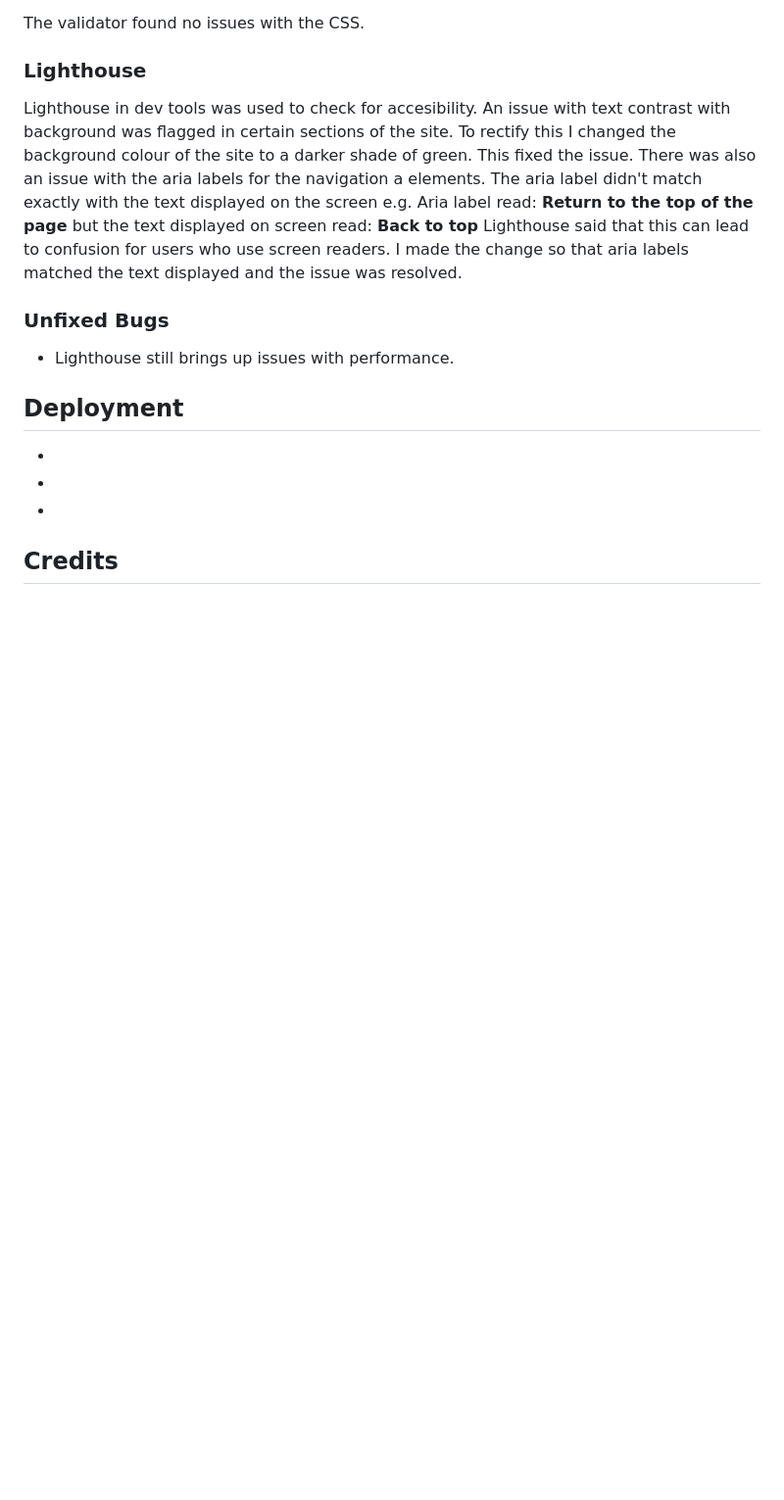
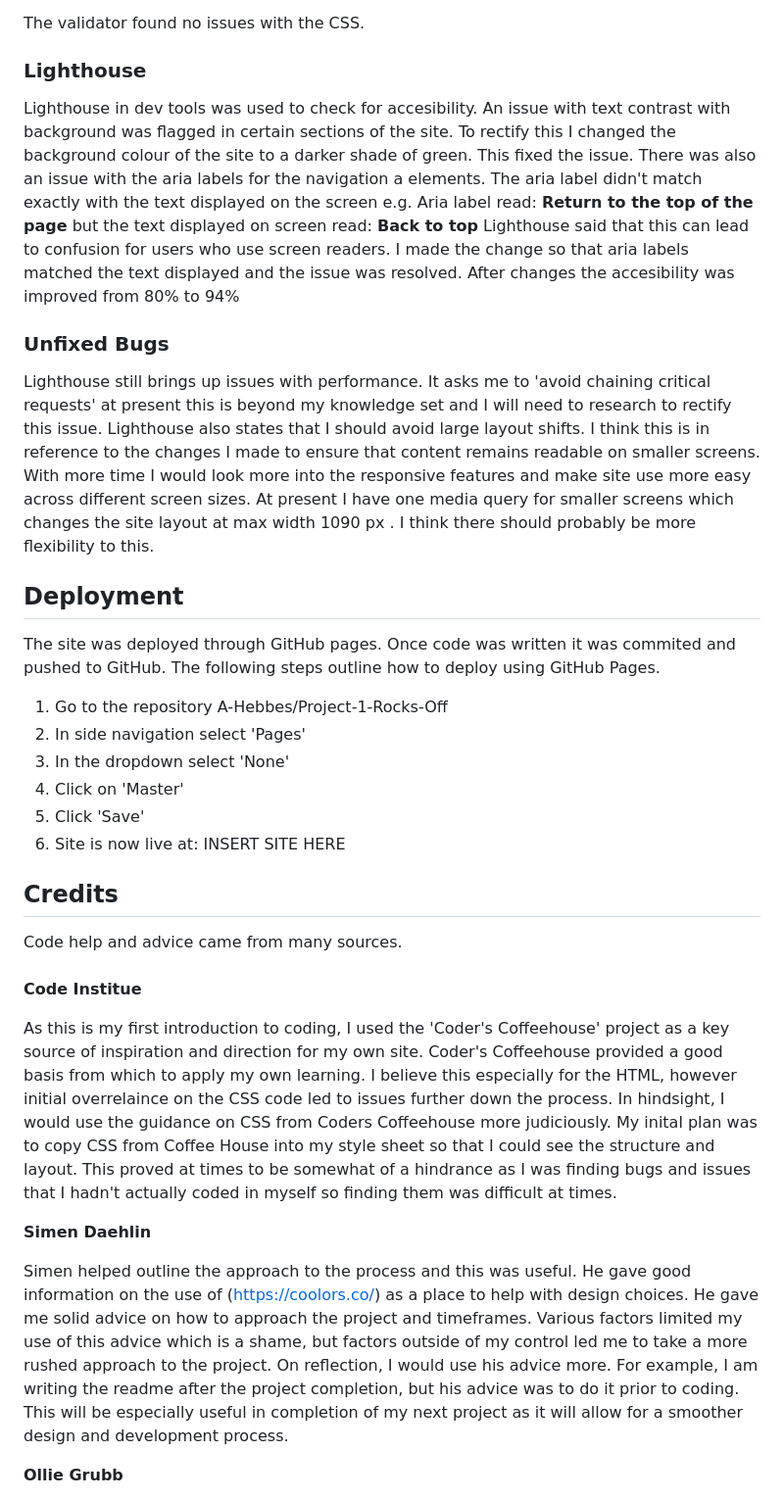
Before and after one commit to A-Hebbes/Project-1-Rocks-Off, a Markdown page: README.md, the part around one of its changes. Shown at 98% size. GitHub-like rendering; blank space fills up the shorter version.

Commit message:
continued with readme file

```diff
--- a/README.md
+++ b/README.md
@@ -92,25 +102,47 @@ The validator found no issues with the CSS.
 
 ### Lighthouse
 
-Lighthouse in dev tools was used to check for accesibility. An issue with text contrast with background was flagged in certain sections of the site. To rectify this I changed the background colour of the site to a darker shade of green. This fixed the issue. There was also an issue with the aria labels for the navigation a elements. The aria label didn't match exactly with the text displayed on the screen e.g. Aria label read: **Return to the top of the page** but the text displayed on screen read: **Back to top** Lighthouse said that this can lead to confusion for users who use screen readers. I made the change so that aria labels matched the text displayed and the issue was resolved.
+Lighthouse in dev tools was used to check for accesibility. An issue with text contrast with background was flagged in certain sections of the site. To rectify this I changed the background colour of the site to a darker shade of green. This fixed the issue. There was also an issue with the aria labels for the navigation a elements. The aria label didn't match exactly with the text displayed on the screen e.g. Aria label read: **Return to the top of the page** but the text displayed on screen read: **Back to top** Lighthouse said that this can lead to confusion for users who use screen readers. I made the change so that aria labels matched the text displayed and the issue was resolved.  After changes the accesibility was improved from 80% to 94%
 
 
 
 
 ### Unfixed Bugs
 
-- Lighthouse still brings up issues with performance.
+Lighthouse still brings up issues with performance. It asks me to 'avoid chaining critical requests' at present this is beyond my knowledge set and I will need to research to rectify this issue. Lighthouse also states that I should avoid large layout shifts. I think this is in reference to the changes I made to ensure that content remains readable on smaller screens. With more time I would look more into the responsive features and make site use more easy across different screen sizes. At present I have one media query for smaller screens which changes the site layout at max width 1090 px . I think there should probably be more flexibility to this.
 
 
 
 
 ## Deployment
 
--
+ The site was deployed through GitHub pages. Once code was written it was commited and pushed to GitHub. The following steps outline how to deploy using GitHub Pages.
 
--
+ 1. Go to the repository A-Hebbes/Project-1-Rocks-Off
+ 2. In side navigation select 'Pages'
+ 3. In the dropdown select 'None'
+ 4. Click on 'Master'
+ 5. Click 'Save'
+ 6. Site is now live at: INSERT SITE HERE
 
--
+
+
+
+
 
 ## Credits
 
+Code help and advice came from many sources.
+
+###
+
+**Code Institue**
+
+As this is my first introduction to coding, I used the 'Coder's Coffeehouse' project as a key source of inspiration and direction for my own site. Coder's Coffeehouse provided a good basis from which to apply my own learning. I believe this especially for the HTML, however initial overrelaince on the CSS code led to issues further down the process. In hindsight, I would use the guidance on CSS from Coders Coffeehouse more judiciously. My inital plan was to copy CSS from Coffee House into my style sheet so that I could see the structure and layout. This proved at times to be somewhat of a hindrance as I was finding bugs and issues that I hadn't actually coded in myself so finding them was difficult at times.
+
+**Simen Daehlin**
+
+Simen helped outline the approach to the process and this was useful. He gave good information on the use of (https://coolors.co/) as a place to help with design choices. He gave me solid advice on how to approach the project and timeframes. Various factors limited my use of this advice which is a shame, but factors outside of my control led me to take a more rushed approach to the project. On reflection, I would use his advice more. For example, I am writing the readme after the project completion, but his advice was to do it prior to coding. This will be especially useful in completion of my next project as it will allow for a smoother design and development process.
+
+**Ollie Grubb**
+
```
Also changed, not shown: other parts of README.md (+41 -0 lines).
